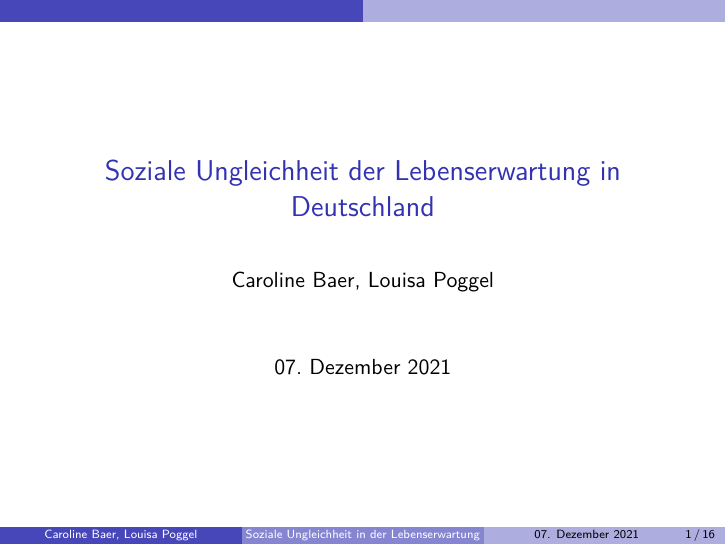
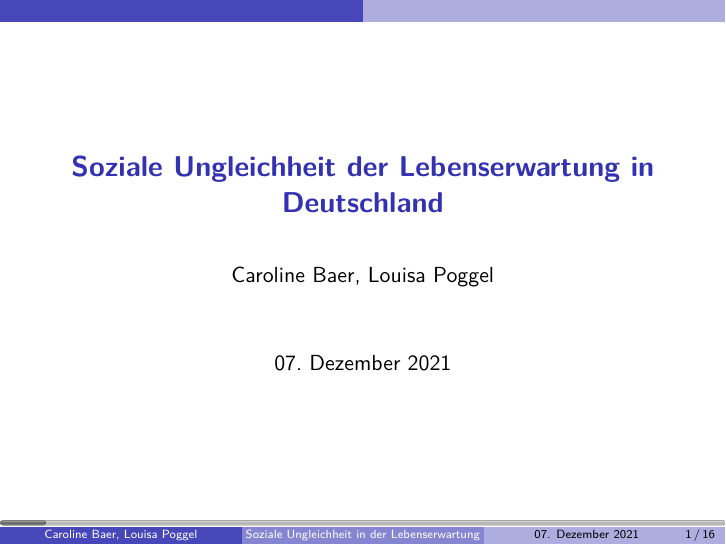
Before and after one commit to carolinebaer/Vortrag-soziale-Ungleichheit_Lebenserwartung, LaTeX slides (Präsi_Lebenserwartung.tex): page 1 of 21. Compiled offline with pdfLaTeX.

Commit message:
Ergänzung einer Fortschrittsanzeige

```diff
--- a/Präsi_Lebenserwartung.tex
+++ b/Präsi_Lebenserwartung.tex
@@ -12,20 +12,66 @@
 \usepackage{lmodern}
 \usepackage{pifont}
 \usepackage{hyperref}
+\usepackage{xcolor}
 
 
 %Navigationsleiste verschwinden lassen
 \beamertemplatenavigationsymbolsempty
 
 % \logo{\includegraphics[height= 0.5 cm]{Franz}}
-\title[Soziale Ungleichheit in der Lebenserwartung]{Soziale Ungleichheit der Lebenserwartung in Deutschland}
+\title[Soziale Ungleichheit in der Lebenserwartung]{\textbf{Soziale Ungleichheit der Lebenserwartung in Deutschland}}
 %\institute{wissenschaftliches Arbeiten, TU Dortmund}
 \author{Caroline Baer, Louisa Poggel}
 \date{07. Dezember 2021}
 
+
 \usetheme{CambridgeUS}
 \usecolortheme{dolphin} %oder beaver oder crane (update 27.11, 13:29)
 \useinnertheme{rounded}
+
+\usepackage{tikz}
+\definecolor{pbbg}{RGB}{90,90,90}% filling color for the progress bar
+\definecolor{pbfill}{RGB}{90,90,90}% background color for the progress bar
+
+\makeatletter
+\def\progressbar@progressbar{} % the progress bar
+\newcount\progressbar@tmpcounta% auxiliary counter
+\newcount\progressbar@tmpcountb% auxiliary counter
+\newdimen\progressbar@pbht %progressbar height
+\newdimen\progressbar@pbwd %progressbar width
+\newdimen\progressbar@tmpdim % auxiliary dimension
+\progressbar@pbwd=\paperwidth
+\progressbar@pbht=0.5ex
+% the progress bar
+\def\progressbar@progressbar{%
+    \progressbar@tmpcounta= \insertframenumber % max = ?
+    \progressbar@tmpcountb=\inserttotalframenumber
+    \progressbar@tmpdim=.5\progressbar@pbwd
+    \multiply\progressbar@tmpdim by \progressbar@tmpcounta
+    \divide\progressbar@tmpdim by \progressbar@tmpcountb
+    \progressbar@tmpdim=2\progressbar@tmpdim
+  \begin{tikzpicture}[rounded corners=1.5pt,very thin]
+  \shade[top color=pbbg!20,bottom color=pbbg!20,middle color=pbbg!50]
+       (0pt, 0pt) rectangle ++ (\progressbar@pbwd, \progressbar@pbht);
+
+       \shade[draw=pbfill,top color=pbfill!50,bottom color=pbfill!50,middle color=pbfill] %
+         (0pt, 0pt) rectangle ++ (\progressbar@tmpdim, \progressbar@pbht);
+    \draw[color=normal text.fg!50]
+      (0pt, 0pt) rectangle (\progressbar@pbwd, \progressbar@pbht)
+        node[pos=0.5,color=normal text.fg] {\textnormal{%
+        }%
+    };
+  \end{tikzpicture}%
+}
+\addtobeamertemplate{footline}  %---footline für unten (über lila Balken)------
+%---------und headline für oben (über lila Balken)-----------------------------
+{%
+  \begin{beamercolorbox}[wd=\paperwidth,ht=2.0ex,center,dp=0ex]{white}%
+    \progressbar@progressbar%
+  \end{beamercolorbox}%
+}
+\makeatother
+
 
 \begin{document}
 
```
Also changed, not shown: Präsi_Lebenserwartung.pdf.
